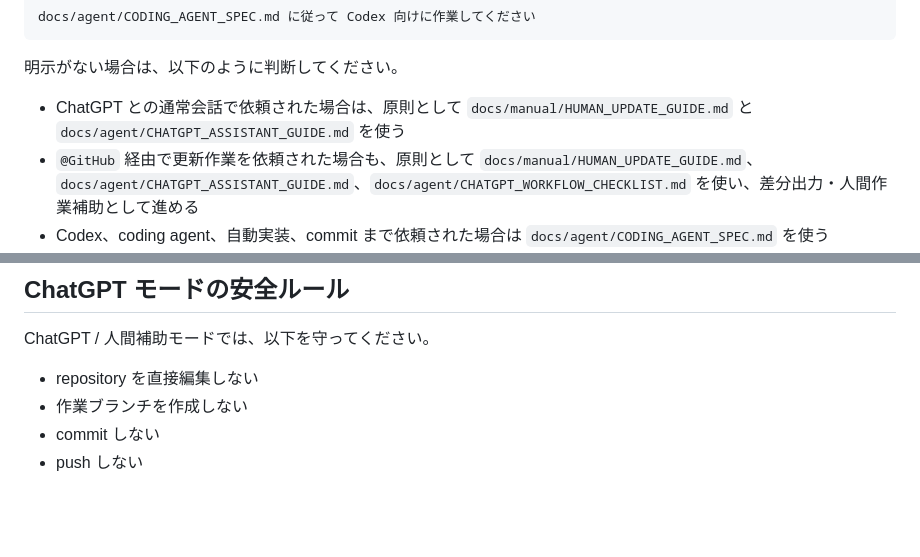
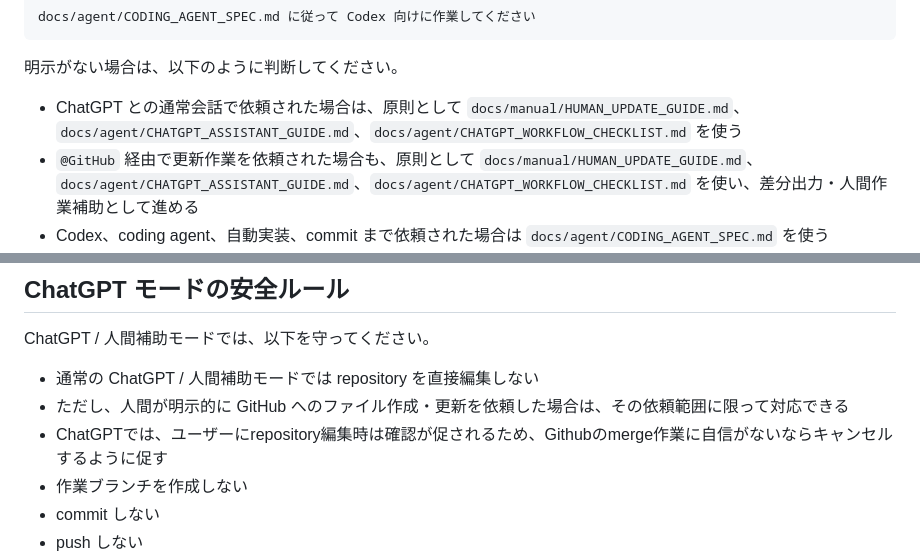
Before and after one commit to stellates/ai-distance, a Markdown page: AGENTS.md, 2 parts joined by grey strips. Rendered like a GitHub page; blank space fills up the shorter version.

Commit message:
Clarify ChatGPT human-assist mode rules

```diff
--- a/AGENTS.md
+++ b/AGENTS.md
@@ -91,7 +91,7 @@ docs/agent/CODING_AGENT_SPEC.md に従って Codex 向けに作業してくだ
 
 明示がない場合は、以下のように判断してください。
 
-- ChatGPT との通常会話で依頼された場合は、原則として `docs/manual/HUMAN_UPDATE_GUIDE.md` と `docs/agent/CHATGPT_ASSISTANT_GUIDE.md` を使う
+- ChatGPT との通常会話で依頼された場合は、原則として `docs/manual/HUMAN_UPDATE_GUIDE.md`、`docs/agent/CHATGPT_ASSISTANT_GUIDE.md`、`docs/agent/CHATGPT_WORKFLOW_CHECKLIST.md` を使う
 - `@GitHub` 経由で更新作業を依頼された場合も、原則として `docs/manual/HUMAN_UPDATE_GUIDE.md`、`docs/agent/CHATGPT_ASSISTANT_GUIDE.md`、`docs/agent/CHATGPT_WORKFLOW_CHECKLIST.md` を使い、差分出力・人間作業補助として進める
 - Codex、coding agent、自動実装、commit まで依頼された場合は `docs/agent/CODING_AGENT_SPEC.md` を使う
 - 判断に迷う場合は、勝手に大きな変更をせず、`docs/manual/HUMAN_UPDATE_GUIDE.md` と `docs/agent/CHATGPT_ASSISTANT_GUIDE.md` ベースで支援する
@@ -145,7 +145,9 @@ ChatGPT がこのリポジトリの更新を補助する場合は、
 
 ChatGPT / 人間補助モードでは、以下を守ってください。
 
-- repository を直接編集しない
+- 通常の ChatGPT / 人間補助モードでは repository を直接編集しない
+- ただし、人間が明示的に GitHub へのファイル作成・更新を依頼した場合は、その依頼範囲に限って対応できる
+- ChatGPTでは、ユーザーにrepository編集時は確認が促されるため、Githubのmerge作業に自信がないならキャンセルするように促す
 - 作業ブランチを作成しない
 - commit しない
 - push しない
```
